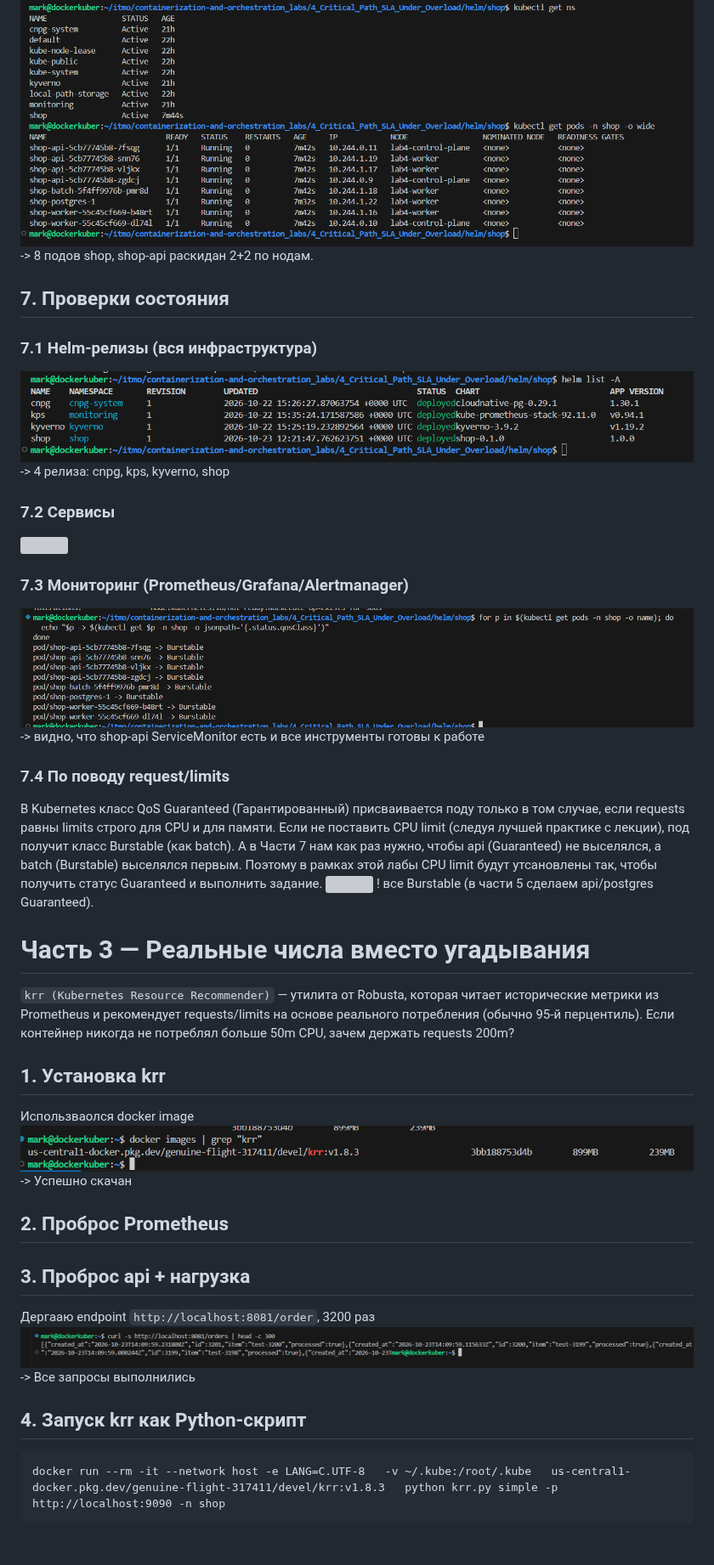
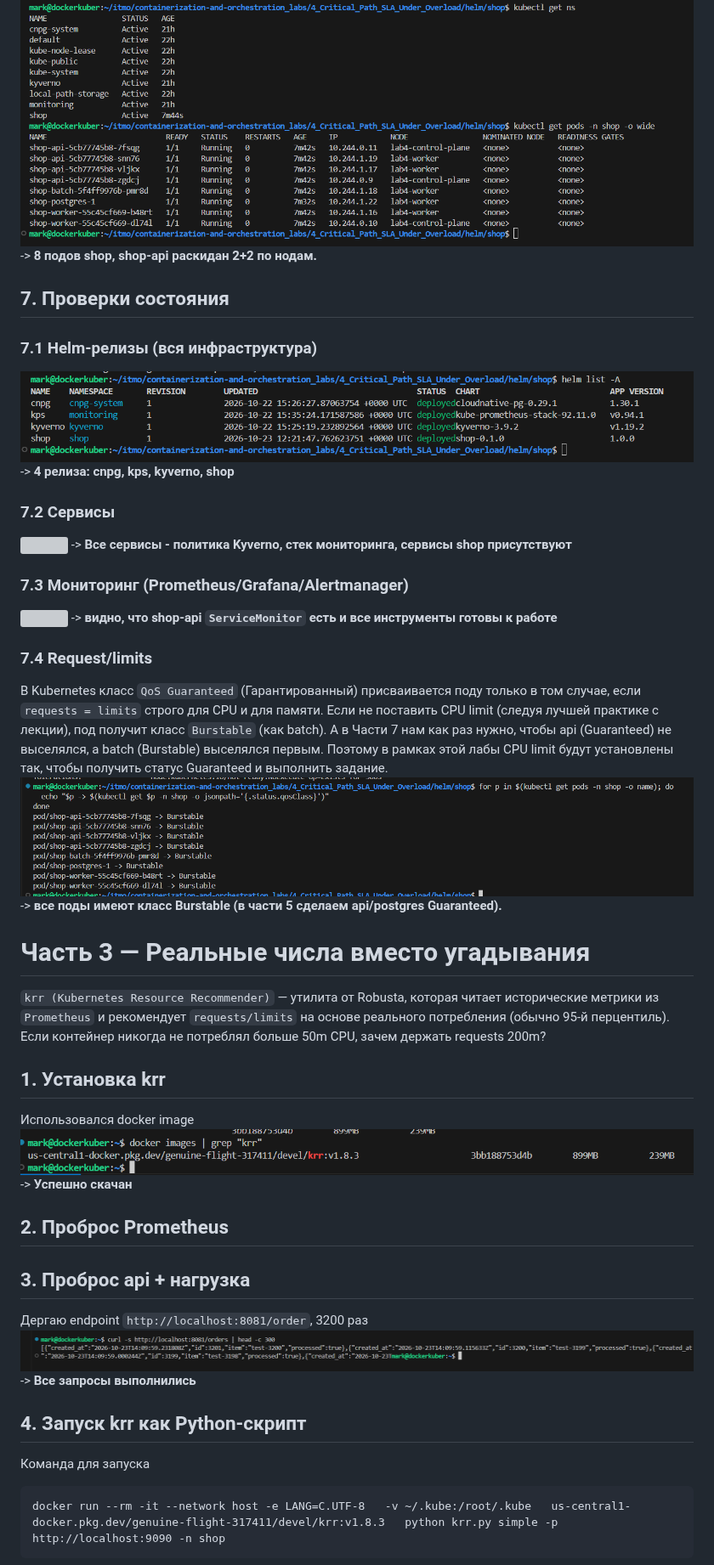
Before and after one commit to TheHomelessHacker/containerization-and-orchestration_labs, a Markdown page: 4_Critical_Path_SLA_Under_Overload/README.md, the part around one of its changes. Shown at 85% size. Drawn GitHub-style; blank space fills up the shorter version; grey boxes are pictures that could not be loaded.

````diff
--- a/4_Critical_Path_SLA_Under_Overload/README.md
+++ b/4_Critical_Path_SLA_Under_Overload/README.md
@@ -69,40 +76,43 @@ helm upgrade --install kps prometheus-community/kube-prometheus-stack \
 ## 6. Деплой чарта shop
 `kubectl create namespace shop`
 ![](screenshots/part_2/8.png)
--> 8 подов shop, shop-api раскидан 2+2 по нодам.
+-> **8 подов shop, shop-api раскидан 2+2 по нодам.**
 
 ## 7. Проверки состояния
 ### 7.1 Helm-релизы (вся инфраструктура)
 ![](screenshots/part_2/7.png)
--> 4 релиза: cnpg, kps, kyverno, shop
+-> **4 релиза: cnpg, kps, kyverno, shop**
 
 ### 7.2 Сервисы
 ![](screenshots/part_2/9.png)
+-> **Все сервисы - политика Kyverno, стек мониторинга, сервисы shop присутствуют**
 
 ### 7.3 Мониторинг (Prometheus/Grafana/Alertmanager)
+![](screenshots/part_2/12.png)
+-> **видно, что shop-api `ServiceMonitor` есть и все инструменты готовы к работе**
+
+### 7.4 Request/limits
+В Kubernetes класс `QoS Guaranteed` (Гарантированный) присваивается поду только в том случае, если `requests = limits` строго для CPU и для памяти.
+Если не поставить CPU limit (следуя лучшей практике с лекции), под получит класс `Burstable` (как batch). А в Части 7 нам как раз нужно, чтобы api (Guaranteed) не выселялся, а batch (Burstable) выселялся первым. Поэтому в рамках этой лабы CPU limit будут установлены так, чтобы получить статус Guaranteed и выполнить задание.
 ![](screenshots/part_2/13.png)
--> видно, что shop-api ServiceMonitor есть и все инструменты готовы к работе
-
-### 7.4 По поводу request/limits
-В Kubernetes класс QoS Guaranteed (Гарантированный) присваивается поду только в том случае, если requests равны limits строго для CPU и для памяти.
-Если не поставить CPU limit (следуя лучшей практике с лекции), под получит класс Burstable (как batch). А в Части 7 нам как раз нужно, чтобы api (Guaranteed) не выселялся, а batch (Burstable) выселялся первым. Поэтому в рамках этой лабы CPU limit будут утсановлены так, чтобы получить статус Guaranteed и выполнить задание.
-![](screenshots/part_2/12.png)
-! все Burstable (в части 5 сделаем api/postgres Guaranteed).
+-> **все поды имеют класс Burstable (в части 5 сделаем api/postgres Guaranteed).**
 
 # Часть 3 — Реальные числа вместо угадывания
-`krr (Kubernetes Resource Recommender)` — утилита от Robusta, которая читает исторические метрики из Prometheus и рекомендует requests/limits на основе реального потребления (обычно 95-й перцентиль). Если контейнер никогда не потреблял больше 50m CPU, зачем держать requests 200m?
+`krr (Kubernetes Resource Recommender)` — утилита от Robusta, которая читает исторические метрики из `Prometheus` и рекомендует `requests/limits` на основе реального потребления (обычно 95-й перцентиль). Если контейнер никогда не потреблял больше 50m CPU, зачем держать requests 200m?
 
 ## 1. Установка krr
-Использваолся docker image
+Использовался docker image
 ![](screenshots/part_3/14.png)
--> Успешно скачан
+-> **Успешно скачан**
 
 ## 2. Проброс Prometheus
 ## 3. Проброс api + нагрузка
-Дергааю endpoint `http://localhost:8081/order`, 3200 раз
+Дергаю endpoint `http://localhost:8081/order`, 3200 раз
 ![](screenshots/part_3/15.png)
--> Все запросы выполнились
+-> **Все запросы выполнились**
+
 ## 4. Запуск krr как Python-скрипт
+Команда для запуска
 ```
 docker run --rm -it --network host -e LANG=C.UTF-8   -v ~/.kube:/root/.kube   us-central1-docker.pkg.dev/genuine-flight-317411/devel/krr:v1.8.3   python krr.py simple -p http://localhost:9090 -n shop
 ```
````
Also changed, not shown: other parts of 4_Critical_Path_SLA_Under_Overload/README.md (+94 -67 lines), 4_Critical_Path_SLA_Under_Overload/screenshots/part_9/39.png (renamed from 4_Critical_Path_SLA_Under_Overload/screenshots/part_9/38.png).
